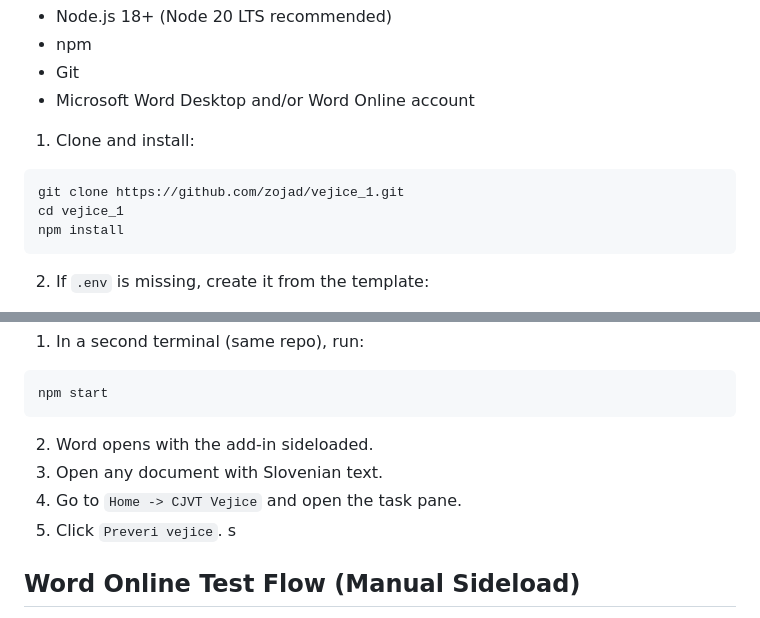
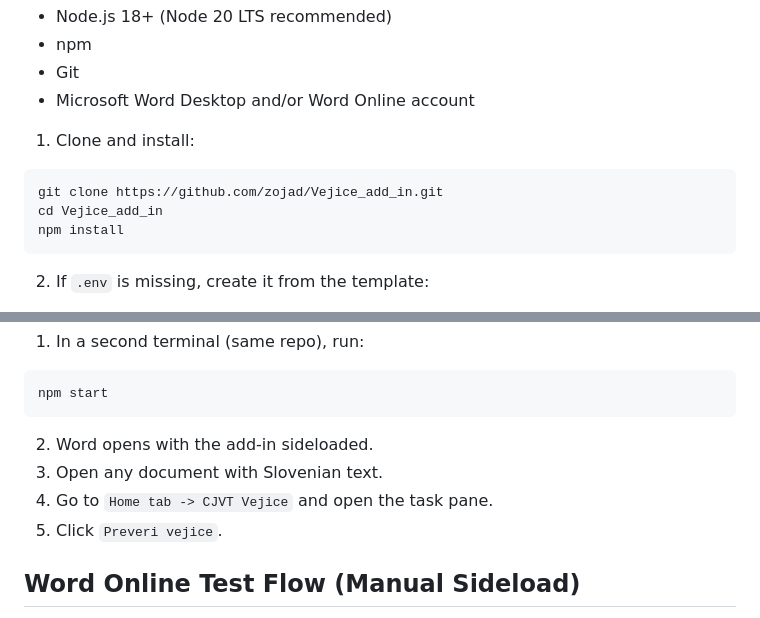
Before and after one commit to zojad/Vejice_add_in, a Markdown page: README.md, 2 parts joined by grey strips. Rendered like a GitHub page.

````diff
--- a/README.md
+++ b/README.md
@@ -18,8 +18,8 @@ Prerequisites:
 1. Clone and install:
 
 ```bash
-git clone https://github.com/zojad/vejice_1.git
-cd vejice_1
+git clone https://github.com/zojad/Vejice_add_in.git
+cd Vejice_add_in
 npm install
 ```
 
@@ -76,9 +76,9 @@ npm start
 
 2. Word opens with the add-in sideloaded.
 3. Open any document with Slovenian text.
-4. Go to `Home -> CJVT Vejice` and open the task pane.
+4. Go to `Home tab -> CJVT Vejice` and open the task pane.
 5. Click `Preveri vejice`.
-s
+
 ## Word Online Test Flow (Manual Sideload)
 
 Before testing, import/trust the generated dev certificate in the browser/environment you use for Word Online.
````
